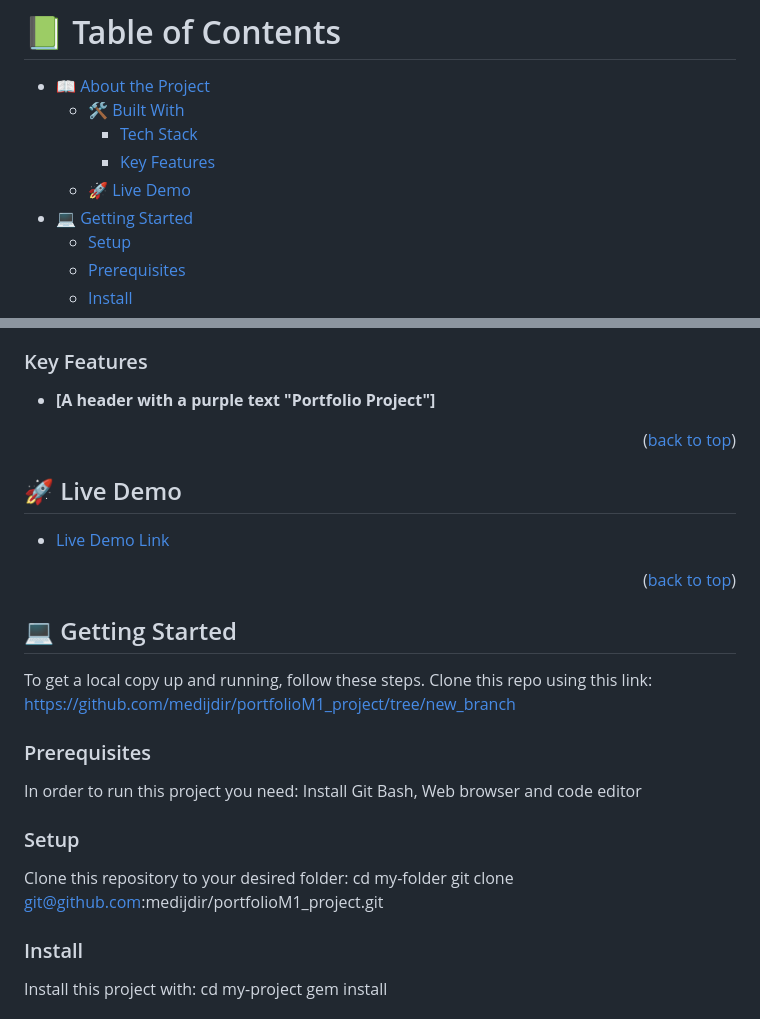
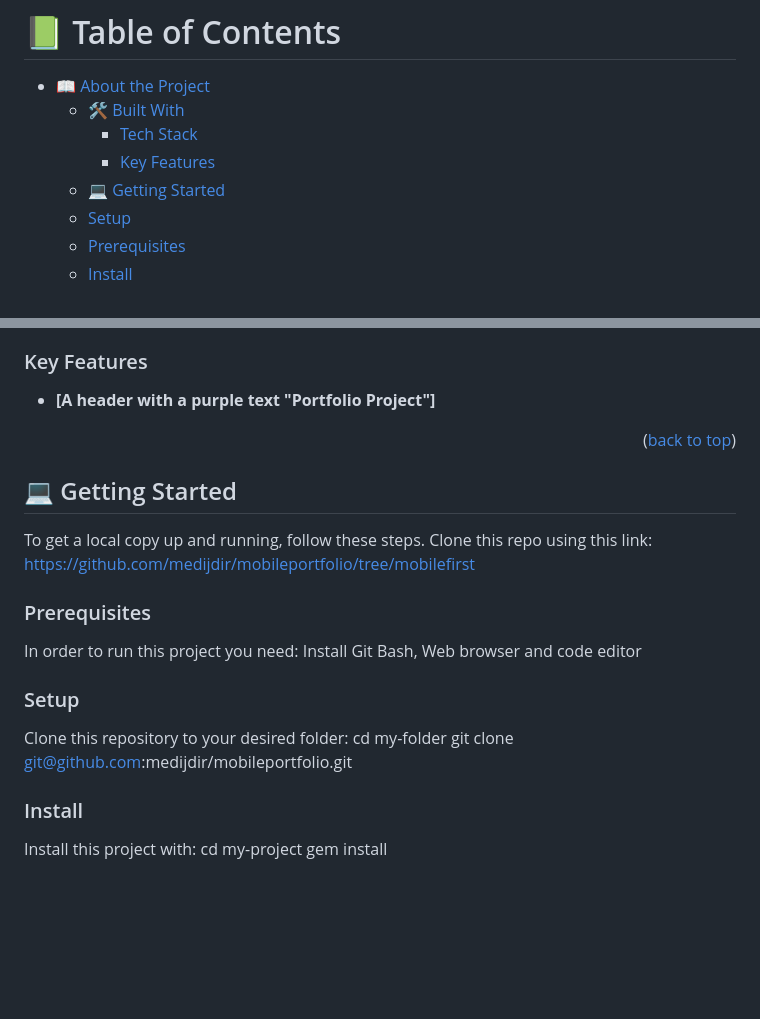
Before and after one commit to medijdir/mobileportfolio, a Markdown page: README.md, 2 parts joined by grey strips. Rendered like a GitHub page; blank space fills up the shorter version.

```diff
--- a/README.md
+++ b/README.md
@@ -9,8 +9,7 @@
   - [🛠 Built With](#built-with)
     - [Tech Stack](#tech-stack)
     - [Key Features](#key-features)
-  - [🚀 Live Demo](#live-demo)
-- [💻 Getting Started](#getting-started)
+  - [💻 Getting Started](#getting-started)
   - [Setup](#setup)
   - [Prerequisites](#prerequisites)
   - [Install](#install)
@@ -49,16 +48,9 @@
 <p align="right">(<a href="#readme-top">back to top</a>)</p>
 
 
-## 🚀 Live Demo <a name="live-demo"></a>
-
-- [Live Demo Link](https://medijdir.github.io/portfolio_project/)
-
-<p align="right">(<a href="#readme-top">back to top</a>)</p>
-
-
 ## 💻 Getting Started <a name="getting-started"></a>
 
-To get a local copy up and running, follow these steps. Clone this repo using this link: https://github.com/medijdir/portfolioM1_project/tree/new_branch
+To get a local copy up and running, follow these steps. Clone this repo using this link: https://github.com/medijdir/mobileportfolio/tree/mobilefirst
 
 ### Prerequisites
 
@@ -69,7 +61,7 @@ Install Git Bash, Web browser and code editor
 
 Clone this repository to your desired folder:
 cd my-folder
-git clone git@github.com:medijdir/portfolioM1_project.git
+git clone git@github.com:medijdir/mobileportfolio.git
 
 ### Install
 
```
Also changed, not shown: other parts of README.md (+1 -1 lines).
